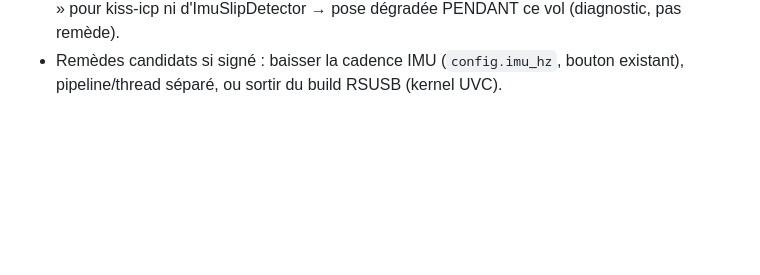
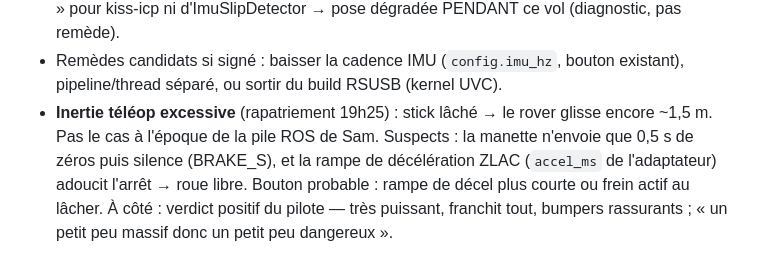
Before and after one commit to metrox-eth/vector-dimos, a Markdown page: docs/notes_etabli.md, the part around the change. Drawn GitHub-style; blank space fills up the shorter version.

Commit message:
docs: teleop inertia note (1.5m glide after stick release vs Sam-era hard stop; suspects BRAKE_S 0.5s then silence + ZLAC decel ramp)
Co-Authored-By: Claude Fable 5 <noreply@anthropic.com>
Claude-Session: https://claude.ai/code/session_01VHfYHbMHKRirQt7tyWeWDk

```diff
--- a/docs/notes_etabli.md
+++ b/docs/notes_etabli.md
@@ -54,3 +54,10 @@
   d'ImuSlipDetector → pose dégradée PENDANT ce vol (diagnostic, pas remède).
 - Remèdes candidats si signé : baisser la cadence IMU (`config.imu_hz`, bouton
   existant), pipeline/thread séparé, ou sortir du build RSUSB (kernel UVC).
+- **Inertie téléop excessive** (rapatriement 19h25) : stick lâché → le rover
+  glisse encore ~1,5 m. Pas le cas à l'époque de la pile ROS de Sam. Suspects :
+  la manette n'envoie que 0,5 s de zéros puis silence (BRAKE_S), et la rampe de
+  décélération ZLAC (`accel_ms` de l'adaptateur) adoucit l'arrêt → roue libre.
+  Bouton probable : rampe de décel plus courte ou frein actif au lâcher.
+  À côté : verdict positif du pilote — très puissant, franchit tout, bumpers
+  rassurants ; « un petit peu massif donc un petit peu dangereux ».
```
